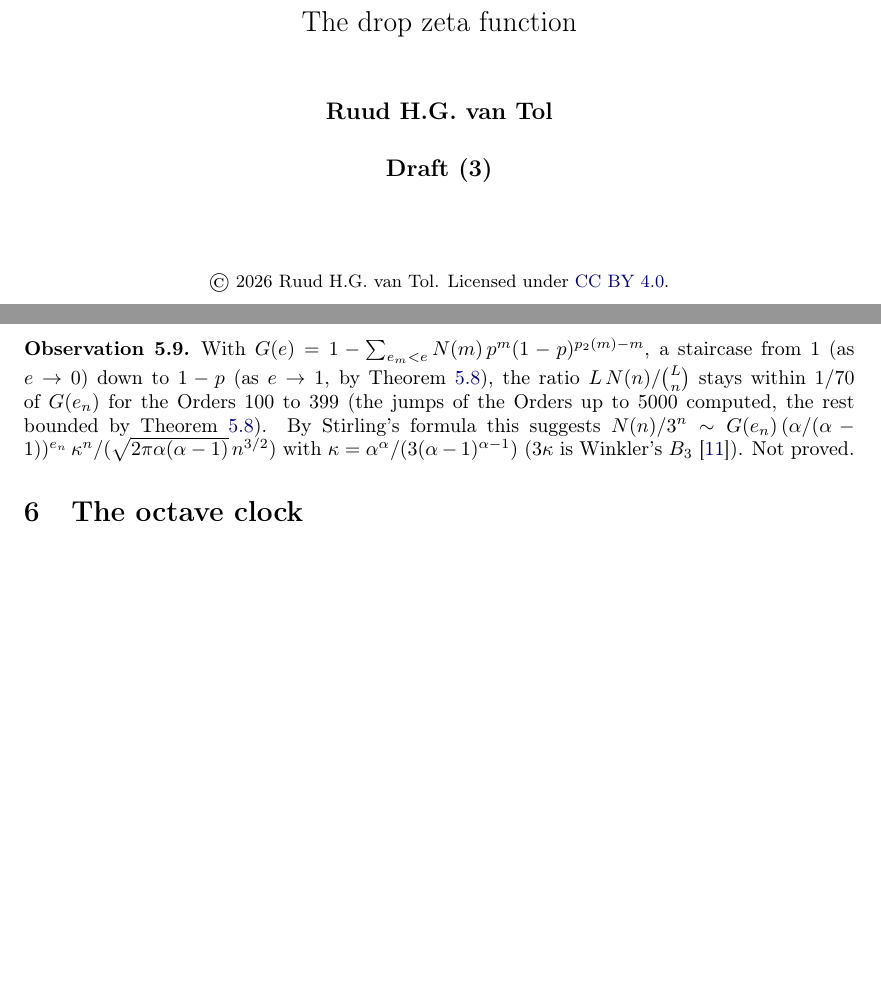
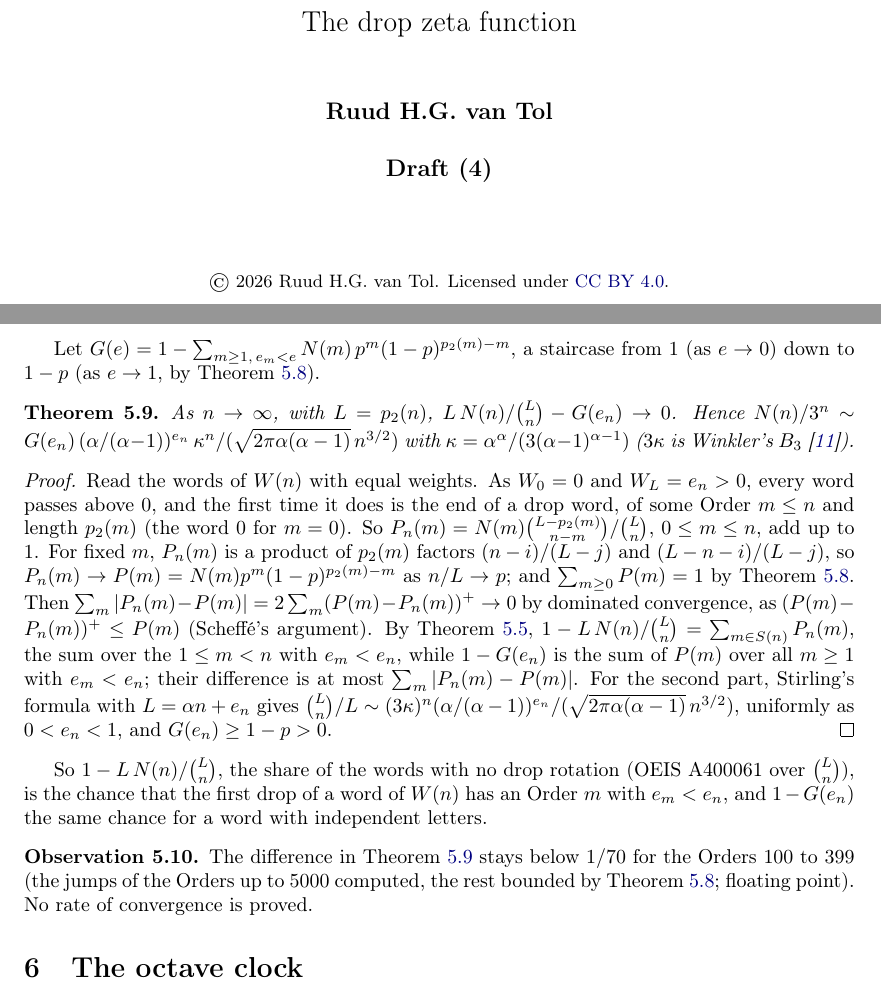
Before and after one commit to druud/Collatz-but-stop-at-the-drop, a LaTeX document (src/R_collatz_stop_at_the_drop_zeta.tex): two parts of pages 1 and 9 of 10 before the commit and two parts of pages 1 and 9 of 11 after it, joined at a grey line, cut so that both start at the same text, the shorter picture padded with empty space. Compiled offline with pdfLaTeX.

Commit message:
C96: the limit of the staircase proved (zeta Draft (4), Theorem 5.9); docs
Co-Authored-By: Claude Opus 5.5 <noreply@anthropic.com>

```diff
--- a/src/R_collatz_stop_at_the_drop_zeta.tex
+++ b/src/R_collatz_stop_at_the_drop_zeta.tex
@@ -49,7 +49,7 @@
 \title{\textbf{Collatz, but stop at the drop}\\[0.5ex]
   \Large The drop zeta function}
 \author{\textbf{Ruud H.G. van Tol}}
-\date{\textbf{Draft (3)}\\[8ex]
+\date{\textbf{Draft (4)}\\[8ex]
   {\small\copyright\ 2026 Ruud H.G. van Tol. Licensed under \href{https://creativecommons.org/licenses/by/4.0/}{CC BY 4.0}.}
 }
 
@@ -522,14 +522,38 @@ disjoint events, of probability $N(m)p^m(1-p)^{p_2(m)-m}$ for the drop words of
 sum over $m \ge 0$ is $1$, and the word $0$ gives $1 - p$.
 \end{proof}
 
-\begin{observation}
-With $G(e) = 1 - \sum_{e_m < e} N(m)\,p^m(1-p)^{p_2(m)-m}$, a staircase from $1$ (as $e \to 0$) down to
-$1 - p$ (as $e \to 1$, by Theorem~\ref{thm:jumps}), the ratio $L\,N(n)/\binom{L}{n}$ stays within $1/70$
-of $G(e_n)$ for the Orders $100$ to $399$ (the jumps of the Orders up to $5000$ computed, the rest bounded
-by Theorem~\ref{thm:jumps}). By Stirling's formula this suggests
+Let $G(e) = 1 - \sum_{m \ge 1,\, e_m < e} N(m)\,p^m(1-p)^{p_2(m)-m}$, a staircase from $1$ (as $e \to 0$)
+down to $1 - p$ (as $e \to 1$, by Theorem~\ref{thm:jumps}).
+
+\begin{theorem}\label{thm:limit}
+As $n \to \infty$, with $L = p_2(n)$, $L\,N(n)/\binom{L}{n} - G(e_n) \to 0$. Hence
 $N(n)/3^n \sim G(e_n)\,(\alpha/(\alpha-1))^{e_n}\,\kappa^n/(\sqrt{2\pi\alpha(\alpha-1)}\,n^{3/2})$ with
 $\kappa = \alpha^\alpha/(3(\alpha-1)^{\alpha-1})$ ($3\kappa$ is Winkler's $B_3$~\cite{Winkler2026}).
-Not proved.
+\end{theorem}
+
+\begin{proof}
+Read the words of $W(n)$ with equal weights. As $W_0 = 0$ and $W_L = e_n > 0$, every word passes above
+$0$, and the first time it does is the end of a drop word, of some Order $m \le n$ and length
+$p_2(m)$ (the word $0$ for $m = 0$). So $P_n(m) = N(m)\binom{L - p_2(m)}{n - m}/\binom{L}{n}$, $0 \le m \le n$,
+add up to $1$. For fixed $m$, $P_n(m)$ is a product of $p_2(m)$ factors $(n - i)/(L - j)$ and
+$(L - n - i)/(L - j)$, so $P_n(m) \to P(m) = N(m)p^m(1-p)^{p_2(m)-m}$ as $n/L \to p$; and $\sum_{m \ge 0}
+P(m) = 1$ by Theorem~\ref{thm:jumps}. Then $\sum_m |P_n(m) - P(m)| = 2\sum_m (P(m) - P_n(m))^+ \to 0$
+by dominated convergence, as $(P(m) - P_n(m))^+ \le P(m)$ (Scheff\'e's argument). By
+Theorem~\ref{thm:mass}, $1 - L\,N(n)/\binom{L}{n} = \sum_{m \in S(n)} P_n(m)$, the sum over the
+$1 \le m < n$ with $e_m < e_n$, while $1 - G(e_n)$ is the sum of $P(m)$ over all $m \ge 1$ with $e_m < e_n$;
+their difference is at most $\sum_m |P_n(m) - P(m)|$. For the second part, Stirling's formula with
+$L = \alpha n + e_n$ gives $\binom{L}{n}/L \sim (3\kappa)^n(\alpha/(\alpha-1))^{e_n}/(\sqrt{2\pi\alpha(\alpha-1)}\,n^{3/2})$,
+uniformly as $0 < e_n < 1$, and $G(e_n) \ge 1 - p > 0$.
+\end{proof}
+
+So $1 - L\,N(n)/\binom{L}{n}$, the share of the words with no drop rotation (OEIS A400061 over
+$\binom{L}{n}$), is the chance that the first drop of a word of $W(n)$ has an Order $m$ with
+$e_m < e_n$, and $1 - G(e_n)$ the same chance for a word with independent letters.
+
+\begin{observation}
+The difference in Theorem~\ref{thm:limit} stays below $1/70$ for the Orders $100$ to $399$ (the jumps of
+the Orders up to $5000$ computed, the rest bounded by Theorem~\ref{thm:jumps}; floating point). No rate
+of convergence is proved.
 \end{observation}
 
 %------------------------------------------------------------------------------------------------
```
Also changed, not shown: CHANGES.md (+7 -0 lines), R_collatz_stop_at_the_drop_zeta.pdf, src/R_collatz_stop_at_the_drop_zeta.tex (2 more changed lines).
